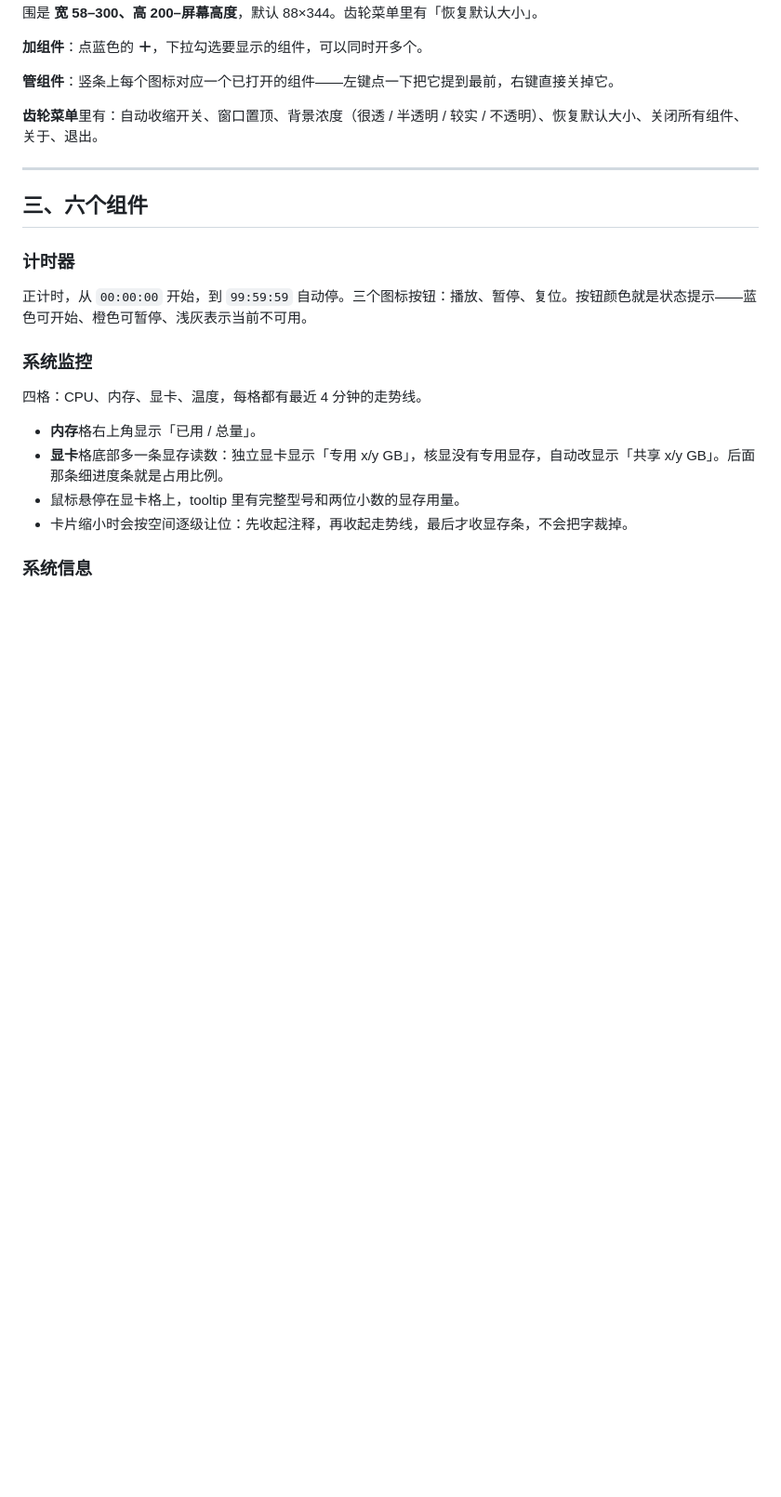
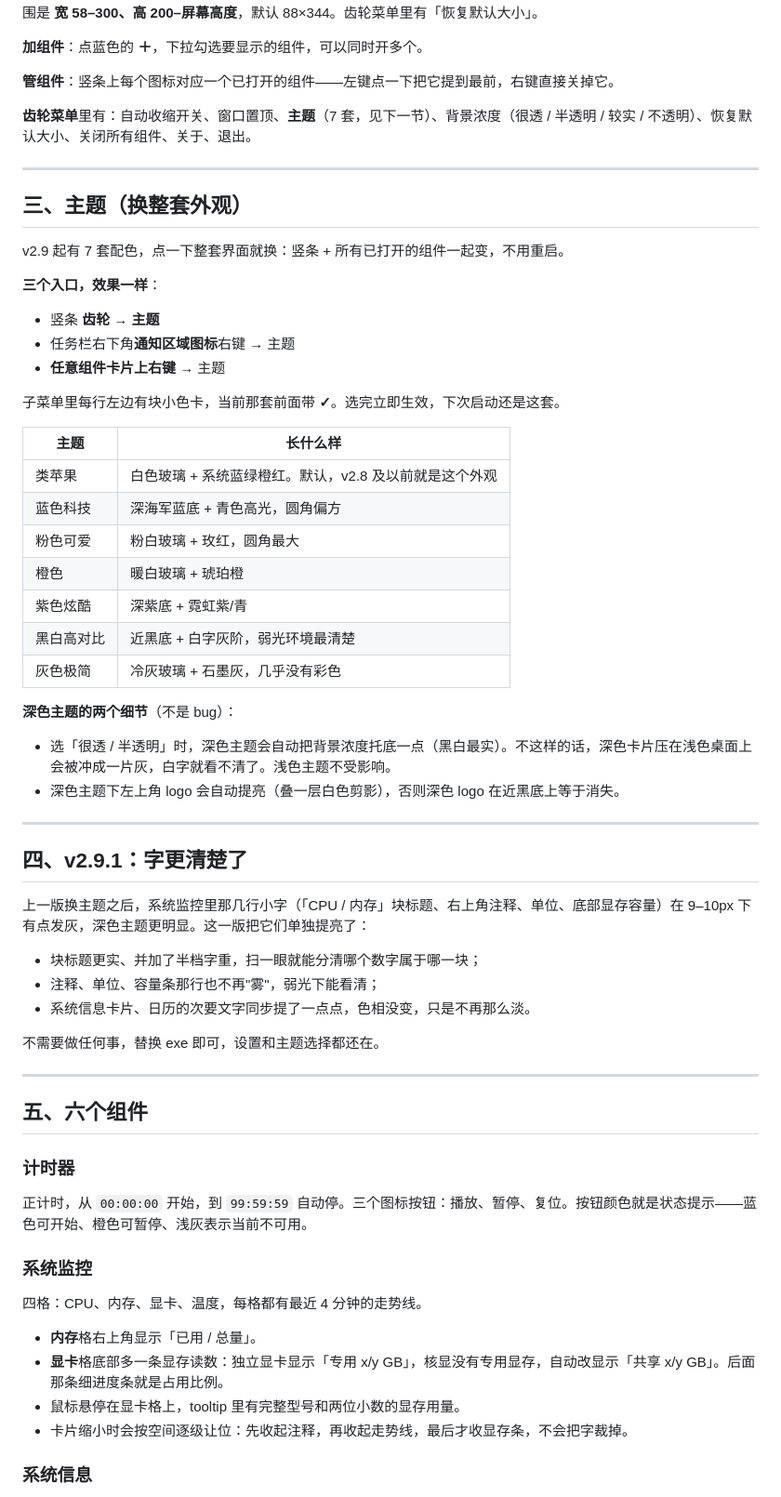
Before and after one commit to AhSir-GBA/desktop-multitool, a Markdown page: 使用说明.md, the part around one of its changes. Shown at 93% size. Drawn GitHub-style; blank space fills up the shorter version.

```diff
--- a/使用说明.md
+++ b/使用说明.md
@@ -35,11 +35,53 @@
 
 **管组件**：竖条上每个图标对应一个已打开的组件——左键点一下把它提到最前，右键直接关掉它。
 
-**齿轮菜单**里有：自动收缩开关、窗口置顶、背景浓度（很透 / 半透明 / 较实 / 不透明）、恢复默认大小、关闭所有组件、关于、退出。
+**齿轮菜单**里有：自动收缩开关、窗口置顶、**主题**（7 套，见下一节）、背景浓度（很透 / 半透明 / 较实 / 不透明）、恢复默认大小、关闭所有组件、关于、退出。
 
 ---
 
-## 三、六个组件
+## 三、主题（换整套外观）
+
+v2.9 起有 7 套配色，点一下整套界面就换：竖条 + 所有已打开的组件一起变，不用重启。
+
+**三个入口，效果一样**：
+
+- 竖条 **齿轮 → 主题**
+- 任务栏右下角**通知区域图标**右键 → 主题
+- **任意组件卡片上右键** → 主题
+
+子菜单里每行左边有块小色卡，当前那套前面带 **✓**。选完立即生效，下次启动还是这套。
+
+| 主题 | 长什么样 |
+|---|---|
+| 类苹果 | 白色玻璃 + 系统蓝绿橙红。默认，v2.8 及以前就是这个外观 |
+| 蓝色科技 | 深海军蓝底 + 青色高光，圆角偏方 |
+| 粉色可爱 | 粉白玻璃 + 玫红，圆角最大 |
+| 橙色 | 暖白玻璃 + 琥珀橙 |
+| 紫色炫酷 | 深紫底 + 霓虹紫/青 |
+| 黑白高对比 | 近黑底 + 白字灰阶，弱光环境最清楚 |
+| 灰色极简 | 冷灰玻璃 + 石墨灰，几乎没有彩色 |
+
+**深色主题的两个细节**（不是 bug）：
+
+- 选「很透 / 半透明」时，深色主题会自动把背景浓度托底一点（黑白最实）。不这样的话，深色卡片压在浅色桌面上会被冲成一片灰，白字就看不清了。浅色主题不受影响。
+- 深色主题下左上角 logo 会自动提亮（叠一层白色剪影），否则深色 logo 在近黑底上等于消失。
+
+---
+
+## 四、v2.9.1：字更清楚了
+
+上一版换主题之后，系统监控里那几行小字（「CPU / 内存」块标题、右上角注释、单位、底部显存容量）在
+9–10px 下有点发灰，深色主题更明显。这一版把它们单独提亮了：
+
+- 块标题更实、并加了半档字重，扫一眼就能分清哪个数字属于哪一块；
+- 注释、单位、容量条那行也不再"雾"，弱光下能看清；
+- 系统信息卡片、日历的次要文字同步提了一点点，色相没变，只是不再那么淡。
+
+不需要做任何事，替换 exe 即可，设置和主题选择都还在。
+
+---
+
+## 五、六个组件
 
 ### 计时器
 
```
Also changed, not shown: other parts of 使用说明.md (+6 -6 lines), README.md (+14 -3 lines), img/dock_themes.png (added).
